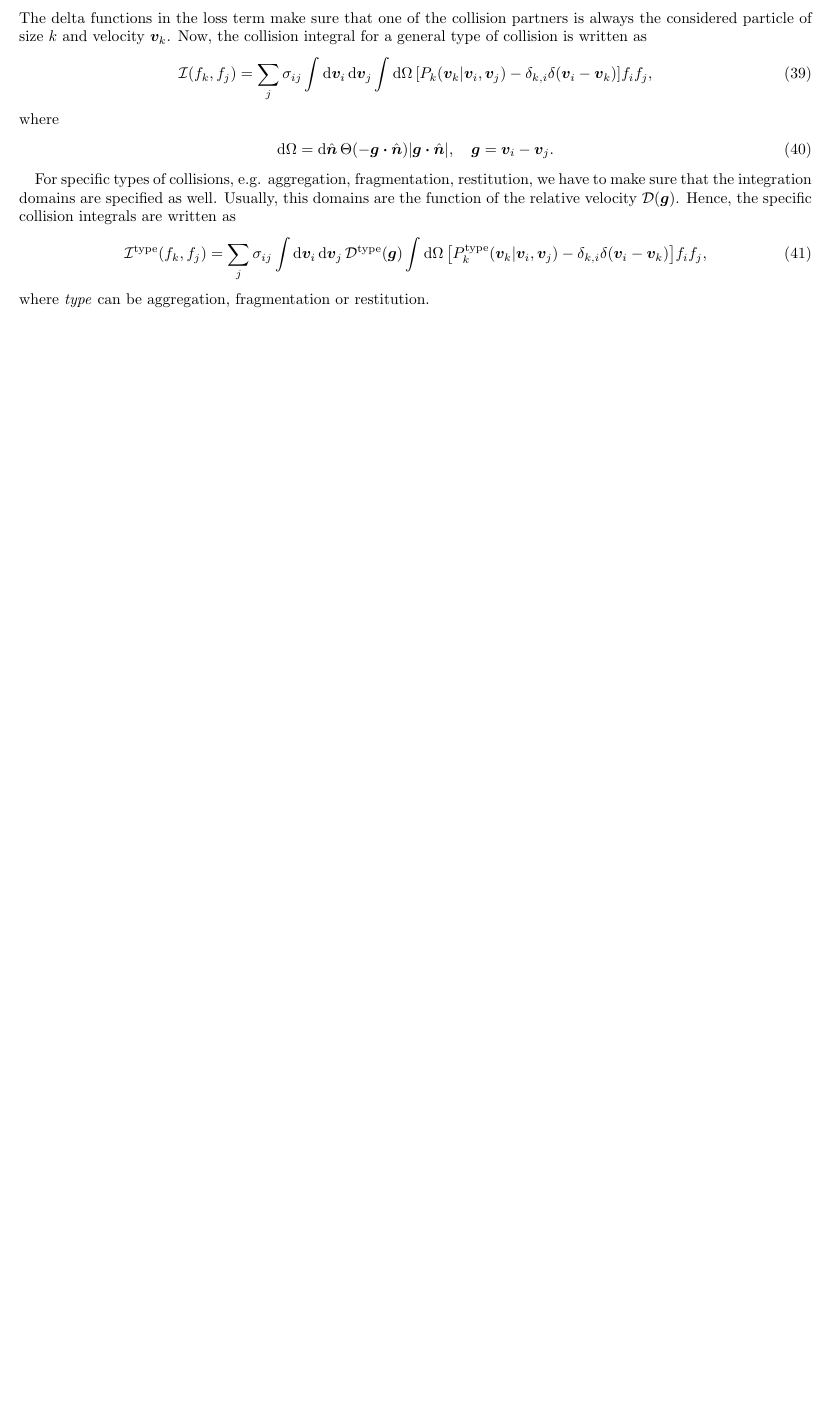
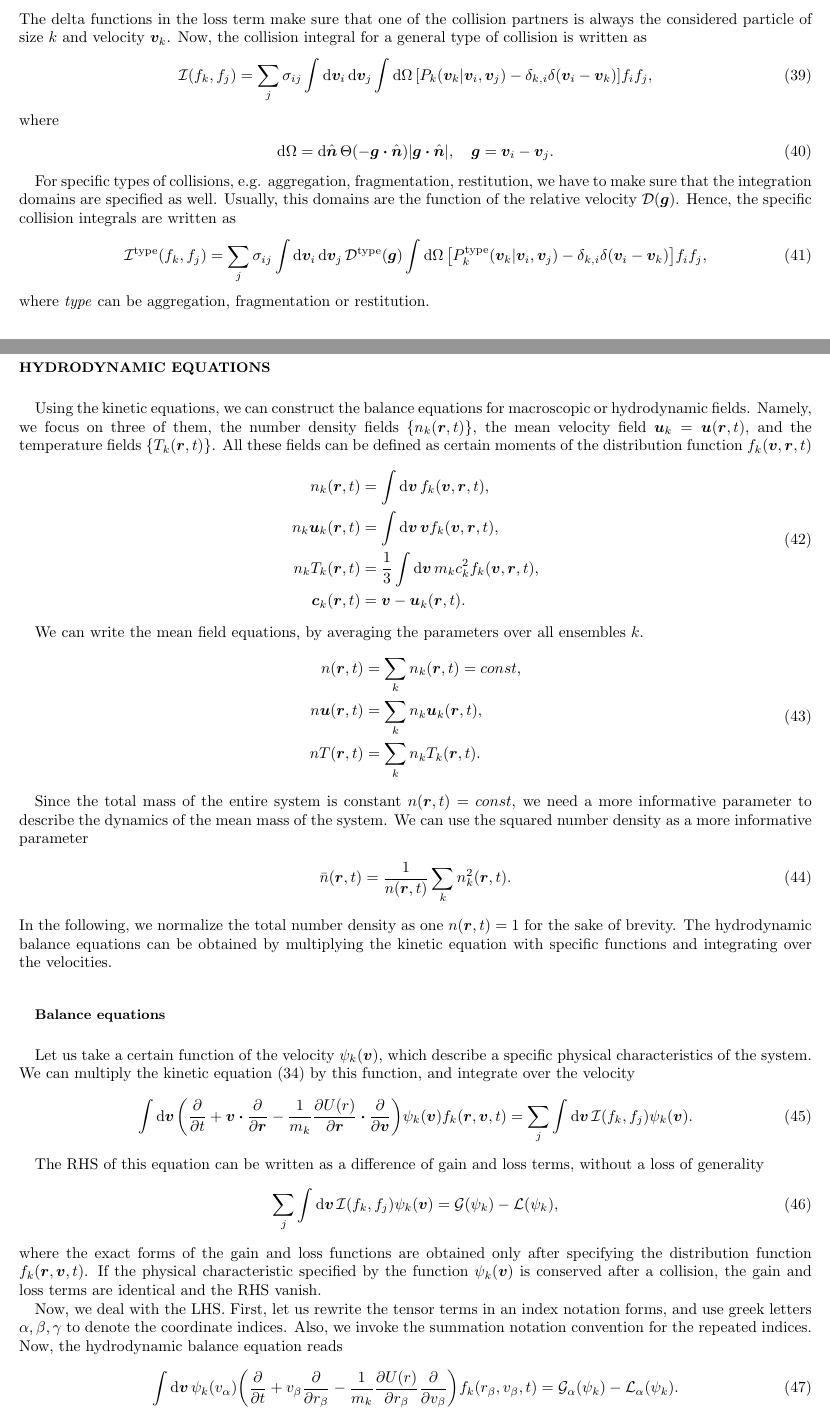
Before and after one commit to R0nJeremy/Aggregation-Fragmention-kinetics, a LaTeX paper (draft/kinetic_equations/agg_frag_kinetics.tex, which reads draft/kinetic_equations/notations.sty): part of page 5 of 5 before the commit and two parts of pages 5 and 6 of 7 after it, the two joined at a grey line, cut so that both start at the same text, the shorter picture padded with empty space. Compiled offline with pdfLaTeX.

Commit message:
general hydrodynamic balance equation

```diff
--- a/draft/kinetic_equations/agg_frag_kinetics.tex
+++ b/draft/kinetic_equations/agg_frag_kinetics.tex
@@ -344,3 +344,65 @@ integrals are written as
 \end{equation}
 where \emph{type} can be aggregation, fragmentation or restitution.
 
+\section{Hydrodynamic equations}
+Using the kinetic equations, we can construct the balance equations for macroscopic or
+hydrodynamic fields. Namely, we focus on three of them, the number density fields
+$\Bqty{n_k\pqty{\br,t}}$, the mean velocity field $\bu_k=\bu\pqty{\br,t}$, and the temperature
+fields $\Bqty{T_k\pqty{\br,t}}$. All these fields can be defined as certain moments of the
+distribution function $f_k\pqty{\bv, \br,t}$
+\begin{equation}
+    \begin{split}
+        n_k\pqty{\br,t} &= \int\dd{\bv} f_k\pqty{\bv,\br,t},\\
+        n_k\bu_k\pqty{\br,t} &= \int\dd{\bv} \bv f_k\pqty{\bv,\br,t},\\
+        n_kT_k\pqty{\br,t} &= \frac{1}{3}\int\dd{\bv} m_kc_k^2 f_k\pqty{\bv,\br,t},\\
+        \bc_k\pqty{\br,t} &= \bv - \bu_k\pqty{\br,t}.
+    \end{split}
+\end{equation}
+
+We can write the mean field equations, by averaging the parameters over all ensembles $k$.
+\begin{equation}
+    \begin{split}
+        n\pqty{\br,t} &= \sum_kn_k\pqty{\br,t}=const,\\
+        n\bu\pqty{\br,t} &= \sum_kn_k\bu_k\pqty{\br,t},\\
+        nT\pqty{\br,t} &= \sum_kn_kT_k\pqty{\br,t}.
+    \end{split}
+\end{equation}
+
+Since the total mass of the entire system is constant $n\pqty{\br,t}=const$, we need a more
+informative parameter to describe the dynamics of the mean mass of the system. We can use the
+squared number density as a more informative parameter
+\begin{equation}
+    \bar{n}\pqty{\br,t}=\frac{1}{n\pqty{\br,t}}\sum_kn_k^2\pqty{\br,t}.
+\end{equation}
+In the following, we normalize the total number density as one $n\pqty{\br,t}=1$ for the sake
+of brevity. The hydrodynamic balance equations can be obtained by multiplying the kinetic
+equation with specific functions and integrating over the velocities.
+
+\subsection{Balance equations}
+Let us take a certain function of the velocity $\psi_k(\bv)$, which describe a specific physical
+characteristics of the system. We can multiply the kinetic equation (\ref{eq:kinetic_equation_generic})
+by this function, and integrate over the velocity
+\begin{equation}
+    \int\dd{\bv}\pqty{\pdv{t}+\bv\vdot\pdv{\br}-\frac{1}{m_k}\pdv{U(r)}{\br}\vdot\pdv{\bv}}
+    \psi_k(\bv)f_k\pqty{\br,\bv,t}=\sum_{j}\int\dd{\bv}\mathcal{I}\pqty{f_k,f_j}\psi_k(\bv).
+\end{equation}
+
+The RHS of this equation can be written as a difference of gain and loss terms, without a loss
+of generality
+\begin{equation}
+    \sum_{j}\int\dd{\bv}\mathcal{I}\pqty{f_k,f_j}\psi_k(\bv)=\mathcal{G}(\psi_k)-\mathcal{L}(\psi_k),
+\end{equation}
+where the exact forms of the gain and loss functions are obtained only after specifying the
+distribution function $f_k\pqty{\br,\bv,t}$. If the physical characteristic specified by the function
+$\psi_k(\bv)$ is conserved after a collision, the gain and loss terms are identical and the RHS
+vanish.
+
+Now, we deal with the LHS. First, let us rewrite the tensor terms in an index notation forms, and
+use greek letters $\alpha,\beta,\gamma$ to denote the coordinate indices. Also, we invoke the
+summation notation convention for the repeated indices. Now, the hydrodynamic balance equation
+reads
+\begin{equation}
+    \int\dd{\bv}\psi_k\pqty{\ia{v}}
+    \pqty{\pdv{t}+\ib{v}\pdv{\ib{r}}-\frac{1}{m_k}\pdv{U(r)}{\ib{r}}\pdv{\ib{v}}}
+    f_k(\ib{r},\ib{v},t)=\mathcal{G}_{\alpha}(\psi_k)-\mathcal{L}_{\alpha}(\psi_k).
+\end{equation}
@@ -346,0 +416 @@ where \emph{type} can be aggregation, fragmentation or restitution.
+\end{equation}
--- a/draft/kinetic_equations/notations.sty
+++ b/draft/kinetic_equations/notations.sty
@@ -57,3 +57,10 @@
 \newcommand{\iom}[2][]{\ensuremath{\int\dom[#1]{#2}\abs{{\vb*{#2}}\sb{#1}\vdot\be}}}
 \newcommand{\igexp}[2]{\ensuremath{\int\dd{\vb*{#2}}\gexp{#1}{#2}}}
 \newcommand{\igexps}[3]{\ensuremath{\int\dd{\vb*{#3}}\,{#3}\sp{#2}\gexp{#1}{#3}}}
+
+% tensoric indices
+\newcommand{\ia}[1]{{#1}_{\alpha}}
+\newcommand{\ib}[1]{{#1}_{\beta}}
+\newcommand{\ig}[1]{{#1}_{\gamma}}
+\newcommand{\iab}[1]{{#1}_{\alpha\beta}}
+\newcommand{\iba}[1]{{#1}_{\beta\alpha}}
```
Also changed, not shown: draft/kinetic_equations/agg_frag_kinetics.pdf, draft/kinetic_equations/agg_frag_kinetics.tex (30 more changed lines), 5 other files.
